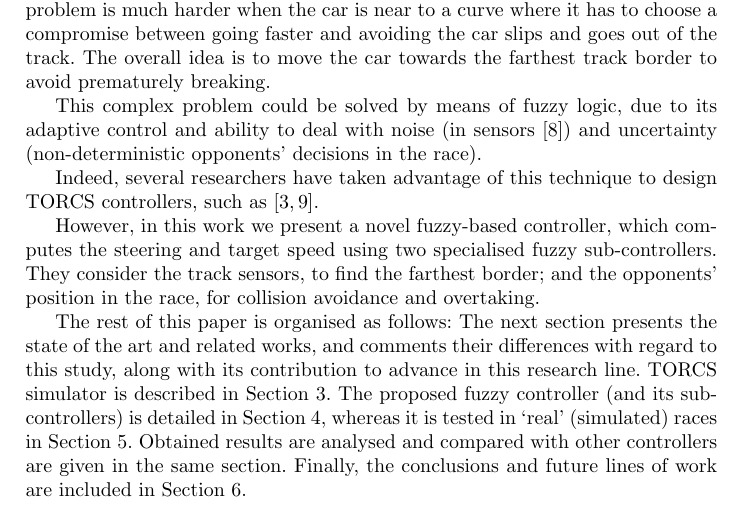
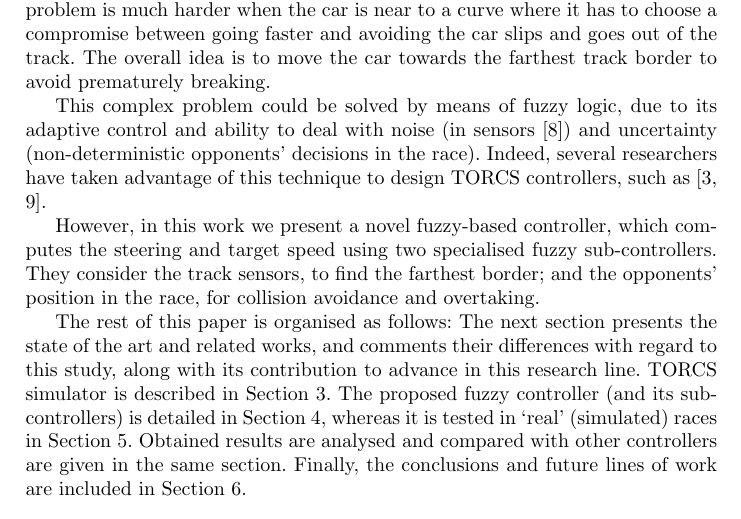
Before and after one commit to salem23/EVOSTAR_SALEM, a LaTeX paper (fuzzy_torcs_evo2017.tex): part of page 2 of 13, cut so that both start at the same text. Compiled offline with pdfLaTeX; the source files are stored in an older character set and shown here as Unicode.

Commit message:
Revised intro in part

```diff
--- a/fuzzy_torcs_evo2017.tex
+++ b/fuzzy_torcs_evo2017.tex
@@ -157,9 +155,7 @@ Indeed, several researchers have taken advantage of this technique to design TOR
 
 However, in this work we present a novel fuzzy-based controller, which
 computes the steering and target speed using two specialised fuzzy sub-controllers. They consider the track sensors, to find the farthest border; and the opponents' position in the race, for collision avoidance and
-overtaking. %please avoid parentheses. You should not use them at all
-             %- JJ
-            % Antonio - done
+overtaking.
 
 The rest of this paper is organised as follows:
 The next section presents the state of the art and related works, and comments their differences with regard to this study, along with its contribution to advance in this research line. TORCS simulator is described in Section \ref{sec:torcs}.
```
Also changed, not shown: fuzzy_torcs_evo2017.tex (4 more changed lines).
